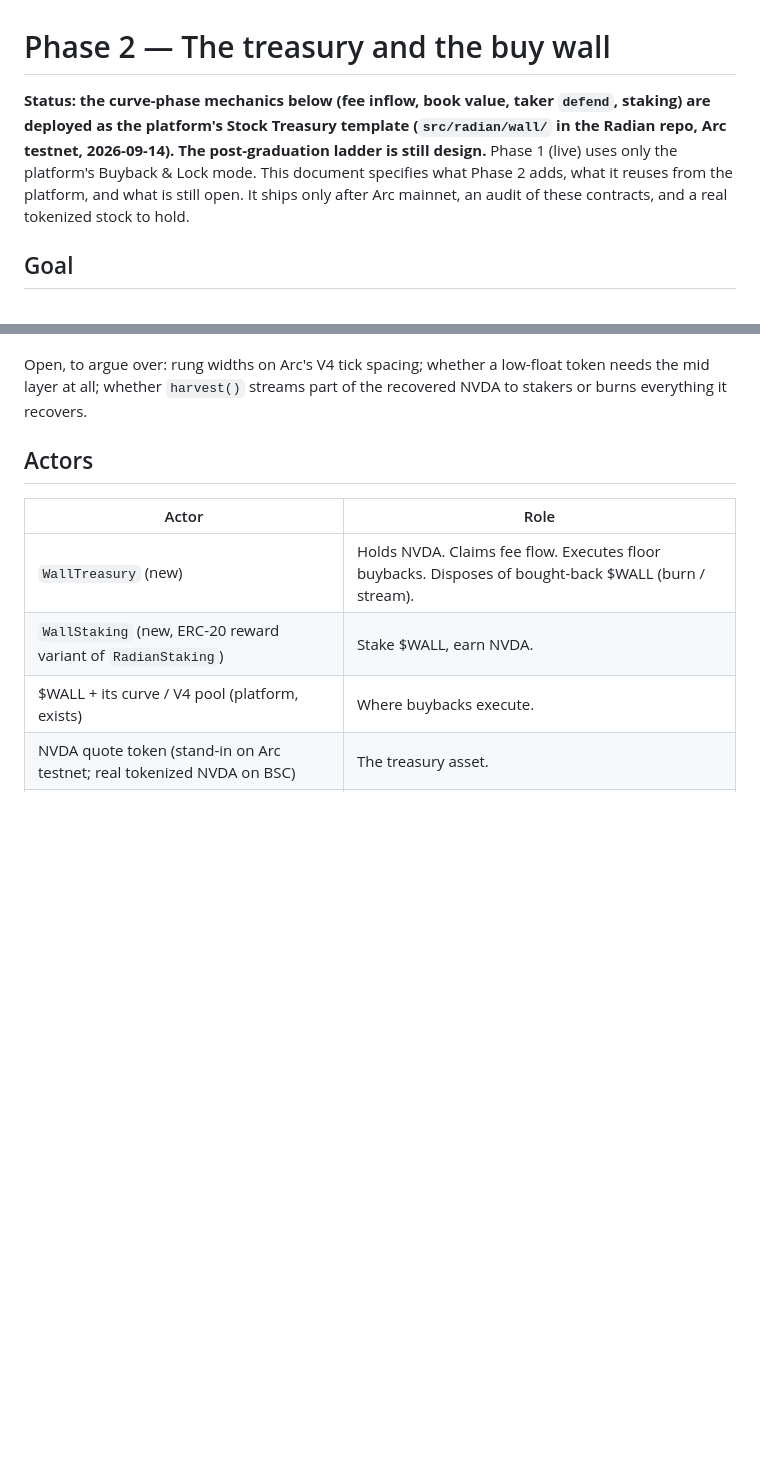
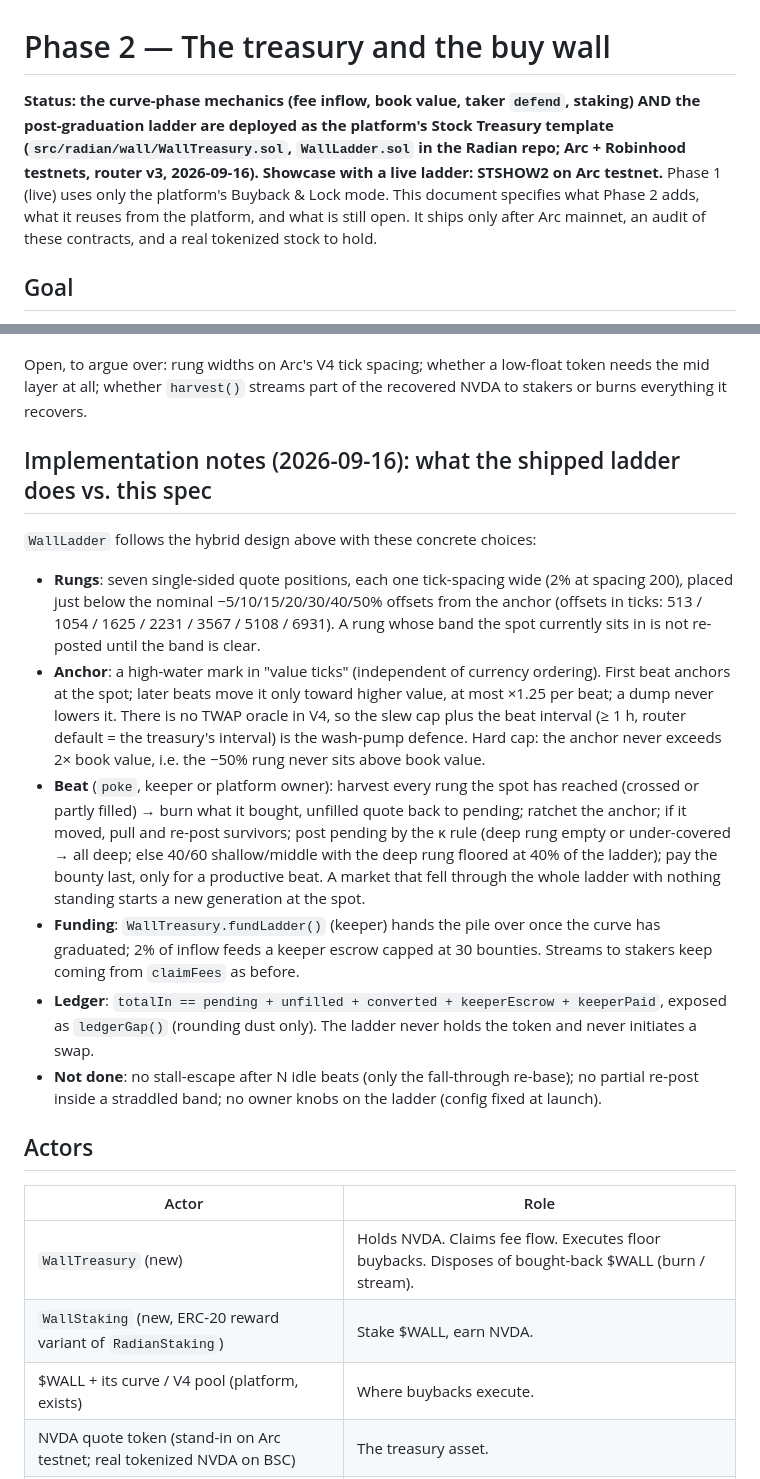
Before and after one commit to adrianhihi/radian-wall, a Markdown page: docs/TREASURY.md, 2 parts joined by grey strips. Drawn GitHub-style; blank space fills up the shorter version.

Commit message:
docs: the post-graduation ladder is deployed; implementation notes vs. the spec

```diff
--- a/docs/TREASURY.md
+++ b/docs/TREASURY.md
@@ -1,6 +1,6 @@
 # Phase 2 — The treasury and the buy wall
 
-**Status: the curve-phase mechanics below (fee inflow, book value, taker `defend`, staking) are deployed as the platform's Stock Treasury template (`src/radian/wall/` in the Radian repo, Arc testnet, 2026-09-14). The post-graduation ladder is still design.** Phase 1 (live) uses only the platform's Buyback & Lock mode. This document specifies what Phase 2 adds, what it reuses from the platform, and what is still open. It ships only after Arc mainnet, an audit of these contracts, and a real tokenized stock to hold.
+**Status: the curve-phase mechanics (fee inflow, book value, taker `defend`, staking) AND the post-graduation ladder are deployed as the platform's Stock Treasury template (`src/radian/wall/WallTreasury.sol`, `WallLadder.sol` in the Radian repo; Arc + Robinhood testnets, router v3, 2026-09-16). Showcase with a live ladder: STSHOW2 on Arc testnet.** Phase 1 (live) uses only the platform's Buyback & Lock mode. This document specifies what Phase 2 adds, what it reuses from the platform, and what is still open. It ships only after Arc mainnet, an audit of these contracts, and a real tokenized stock to hold.
 
 ## Goal
 
@@ -53,6 +53,33 @@ What we deliberately do differently:
 Open, to argue over: rung widths on Arc's V4 tick spacing; whether a low-float token needs the
 mid layer at all; whether `harvest()` streams part of the recovered NVDA to stakers or burns
 everything it recovers.
+
+## Implementation notes (2026-09-16): what the shipped ladder does vs. this spec
+
+`WallLadder` follows the hybrid design above with these concrete choices:
+
+- **Rungs**: seven single-sided quote positions, each one tick-spacing wide (2% at spacing 200),
+  placed just below the nominal −5/10/15/20/30/40/50% offsets from the anchor (offsets in ticks:
+  513 / 1054 / 1625 / 2231 / 3567 / 5108 / 6931). A rung whose band the spot currently sits in
+  is not re-posted until the band is clear.
+- **Anchor**: a high-water mark in "value ticks" (independent of currency ordering). First beat
+  anchors at the spot; later beats move it only toward higher value, at most ×1.25 per beat;
+  a dump never lowers it. There is no TWAP oracle in V4, so the slew cap plus the beat interval
+  (≥ 1 h, router default = the treasury's interval) is the wash-pump defence. Hard cap: the
+  anchor never exceeds 2× book value, i.e. the −50% rung never sits above book value.
+- **Beat** (`poke`, keeper or platform owner): harvest every rung the spot has reached (crossed
+  or partly filled) → burn what it bought, unfilled quote back to pending; ratchet the anchor;
+  if it moved, pull and re-post survivors; post pending by the κ rule (deep rung empty or
+  under-covered → all deep; else 40/60 shallow/middle with the deep rung floored at 40% of the
+  ladder); pay the bounty last, only for a productive beat. A market that fell through the whole
+  ladder with nothing standing starts a new generation at the spot.
+- **Funding**: `WallTreasury.fundLadder()` (keeper) hands the pile over once the curve has
+  graduated; 2% of inflow feeds a keeper escrow capped at 30 bounties. Streams to stakers keep
+  coming from `claimFees` as before.
+- **Ledger**: `totalIn == pending + unfilled + converted + keeperEscrow + keeperPaid`, exposed as
+  `ledgerGap()` (rounding dust only). The ladder never holds the token and never initiates a swap.
+- **Not done**: no stall-escape after N idle beats (only the fall-through re-base); no
+  partial re-post inside a straddled band; no owner knobs on the ladder (config fixed at launch).
 
 ## Actors
 
```
